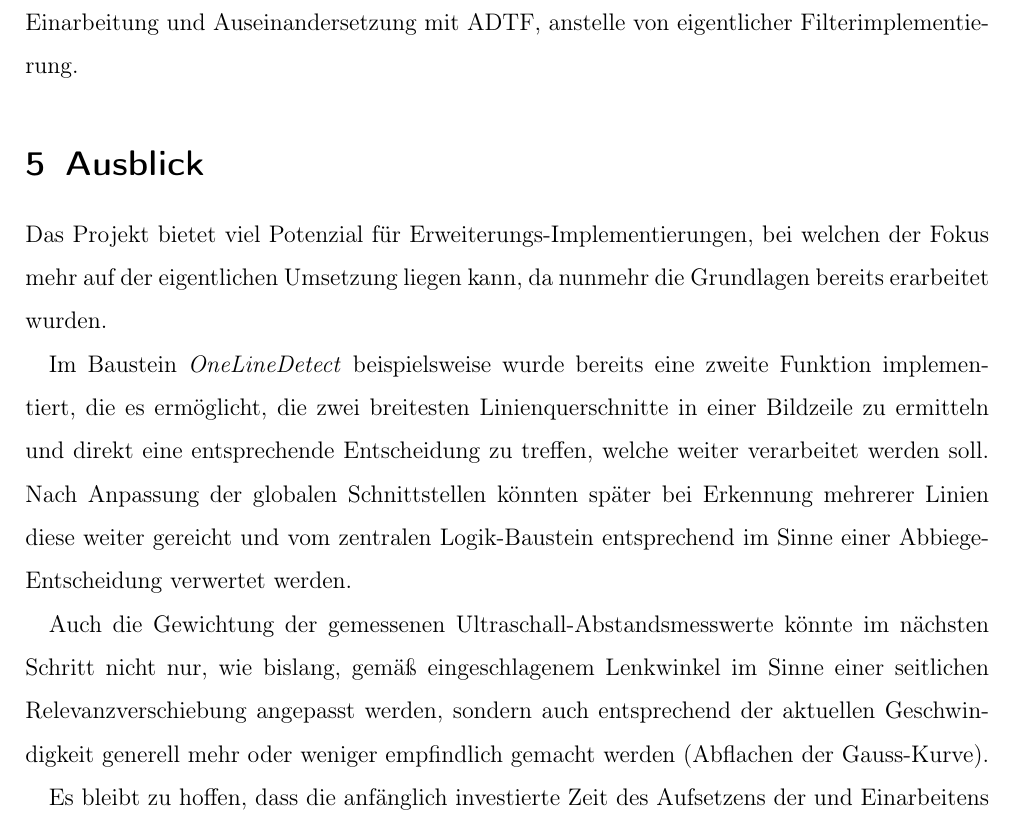
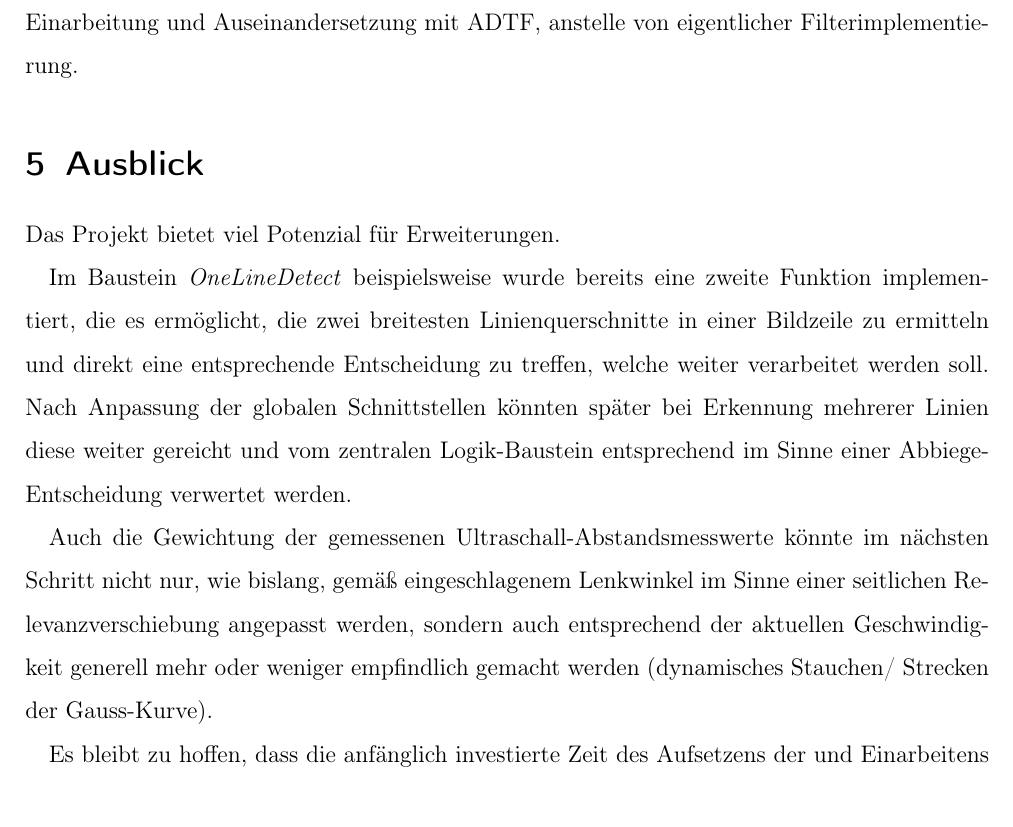
Before and after one commit to fh-wedel/robotik-ws1718-grp01, a LaTeX document (doc/Doku/Doku_Robotics_WS17_Gr01_AADC.tex): part of page 20 of 22, cut so that both start at the same text. Compiled offline with pdfLaTeX.

Commit message:
Doku: Kleinkram im Ausblick

```diff
--- a/doc/Doku/Doku_Robotics_WS17_Gr01_AADC.tex
+++ b/doc/Doku/Doku_Robotics_WS17_Gr01_AADC.tex
@@ -504,11 +504,11 @@ Die Linienerkennung ist einfach implementiert und ist deshalb nur unter eng gefa
 Durch die erstmalige Verwendung des Modells zu Lehrzwecken, ist zu wenig über die genaue Funktionsweise aller gegebener Funktionen bekannt. Deshalb floss zu viel Arbeitszeit in die Einarbeitung und Auseinandersetzung mit ADTF, anstelle von eigentlicher Filterimplementierung.
 
 \section{Ausblick}
-Das Projekt bietet viel Potenzial für Erweiterungs-Implementierungen, bei welchen der Fokus mehr auf der eigentlichen Umsetzung liegen kann, da nunmehr die Grundlagen bereits erarbeitet wurden.
+Das Projekt bietet viel Potenzial für Erweiterungen.
 
 Im Baustein \emph{OneLineDetect} beispielsweise wurde bereits eine zweite Funktion implementiert, die es ermöglicht, die zwei breitesten Linienquerschnitte in einer Bildzeile zu ermitteln und direkt eine entsprechende Entscheidung zu treffen, welche weiter verarbeitet werden soll. Nach Anpassung der globalen Schnittstellen könnten später bei Erkennung mehrerer Linien diese weiter gereicht und vom zentralen Logik-Baustein entsprechend im Sinne einer Abbiege-Entscheidung verwertet werden.
 
-Auch die Gewichtung der gemessenen Ultraschall-Abstandsmesswerte könnte im nächsten Schritt nicht nur, wie bislang, gemäß eingeschlagenem Lenkwinkel im Sinne einer seitlichen Relevanzverschiebung angepasst werden, sondern auch entsprechend der aktuellen Geschwindigkeit generell mehr oder weniger empfindlich gemacht werden (Abflachen der Gauss-Kurve).
+Auch die Gewichtung der gemessenen Ultraschall-Abstandsmesswerte könnte im nächsten Schritt nicht nur, wie bislang, gemäß eingeschlagenem Lenkwinkel im Sinne einer seitlichen Relevanzverschiebung angepasst werden, sondern auch entsprechend der aktuellen Geschwindigkeit generell mehr oder weniger empfindlich gemacht werden (dynamisches Stauchen/ Strecken der Gauss-Kurve).
 
 Es bleibt zu hoffen, dass die anfänglich investierte Zeit des Aufsetzens der und Einarbeitens in die Umgebung weitere Arbeit an ähnlichen Projekten problemorientierter und -fokussierter ermöglichen kann.
 
```
Also changed, not shown: doc/Doku/Doku_Robotics_WS17_Gr01_AADC.pdf.
